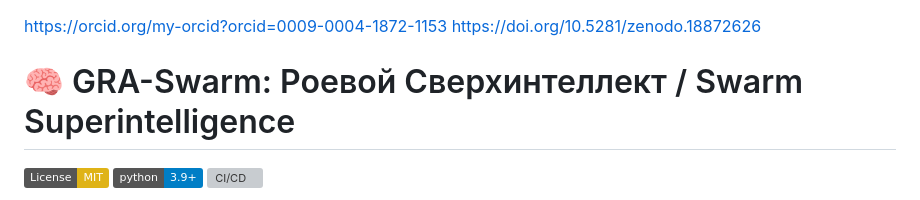
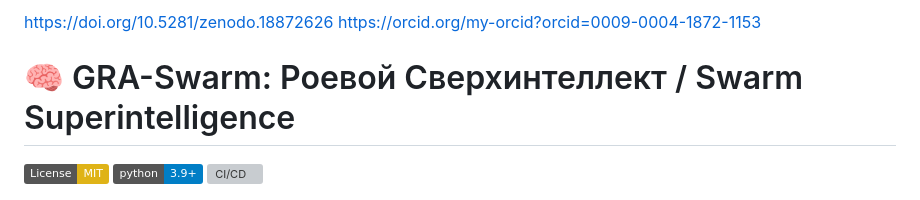
Before and after one commit to qqewq/GRA-Swarm, a Markdown page: README.md, the part around the change. Drawn GitHub-style; badges without logos; grey boxes are pictures that could not be loaded.

```diff
--- a/README.md
+++ b/README.md
@@ -1,5 +1,5 @@
+https://doi.org/10.5281/zenodo.18872626
 https://orcid.org/my-orcid?orcid=0009-0004-1872-1153
-https://doi.org/10.5281/zenodo.18872626
 # 🧠 GRA-Swarm: Роевой Сверхинтеллект / Swarm Superintelligence
 
 [![License: MIT](https://img.shields.io/badge/License-MIT-yellow.svg)](https://opensource.org/licenses/MIT)
```
